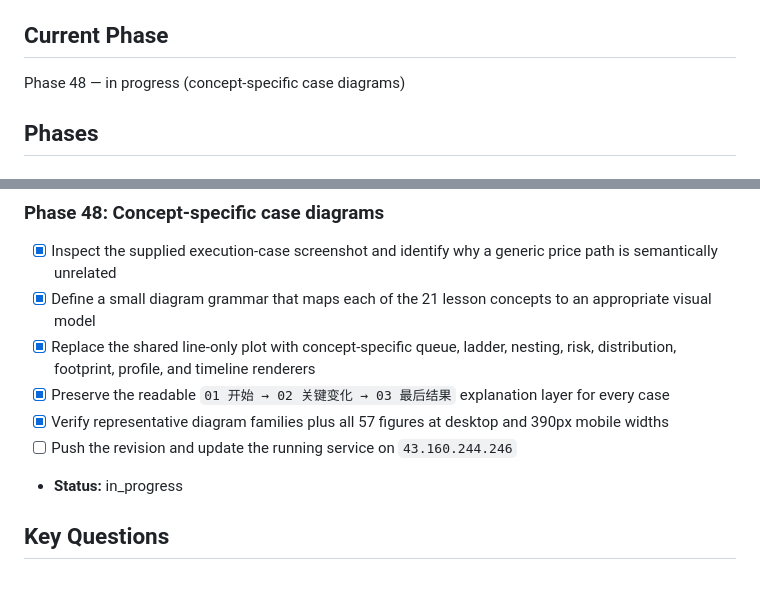
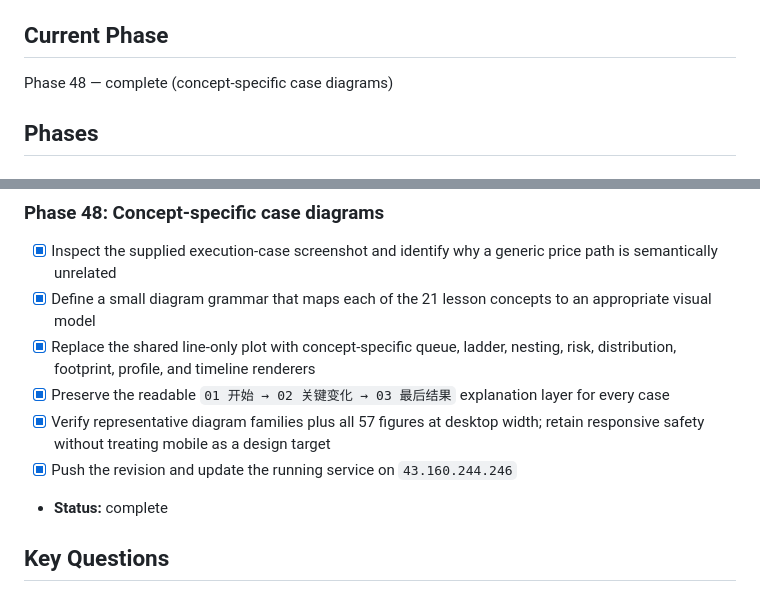
Before and after one commit to ventus617/Glearn, a Markdown page: task_plan.md, 2 parts joined by grey strips. GitHub-like rendering.

```diff
--- a/task_plan.md
+++ b/task_plan.md
@@ -10,7 +10,7 @@ Replace the generic shared line-chart case plate with concept-specific teaching
 
 ## Current Phase
 
-Phase 48 — in progress (concept-specific case diagrams)
+Phase 48 — complete (concept-specific case diagrams)
 
 ## Phases
 
@@ -368,9 +368,9 @@ Phase 48 — in progress (concept-specific case diagrams)
 - [x] Define a small diagram grammar that maps each of the 21 lesson concepts to an appropriate visual model
 - [x] Replace the shared line-only plot with concept-specific queue, ladder, nesting, risk, distribution, footprint, profile, and timeline renderers
 - [x] Preserve the readable `01 开始 → 02 关键变化 → 03 最后结果` explanation layer for every case
-- [x] Verify representative diagram families plus all 57 figures at desktop and 390px mobile widths
-- [ ] Push the revision and update the running service on `43.160.244.246`
-- **Status:** in_progress
+- [x] Verify representative diagram families plus all 57 figures at desktop width; retain responsive safety without treating mobile as a design target
+- [x] Push the revision and update the running service on `43.160.244.246`
+- **Status:** complete
 
 ## Key Questions
 
```
Also changed, not shown: findings.md (+2 -0 lines), progress.md (+4 -1 lines).
